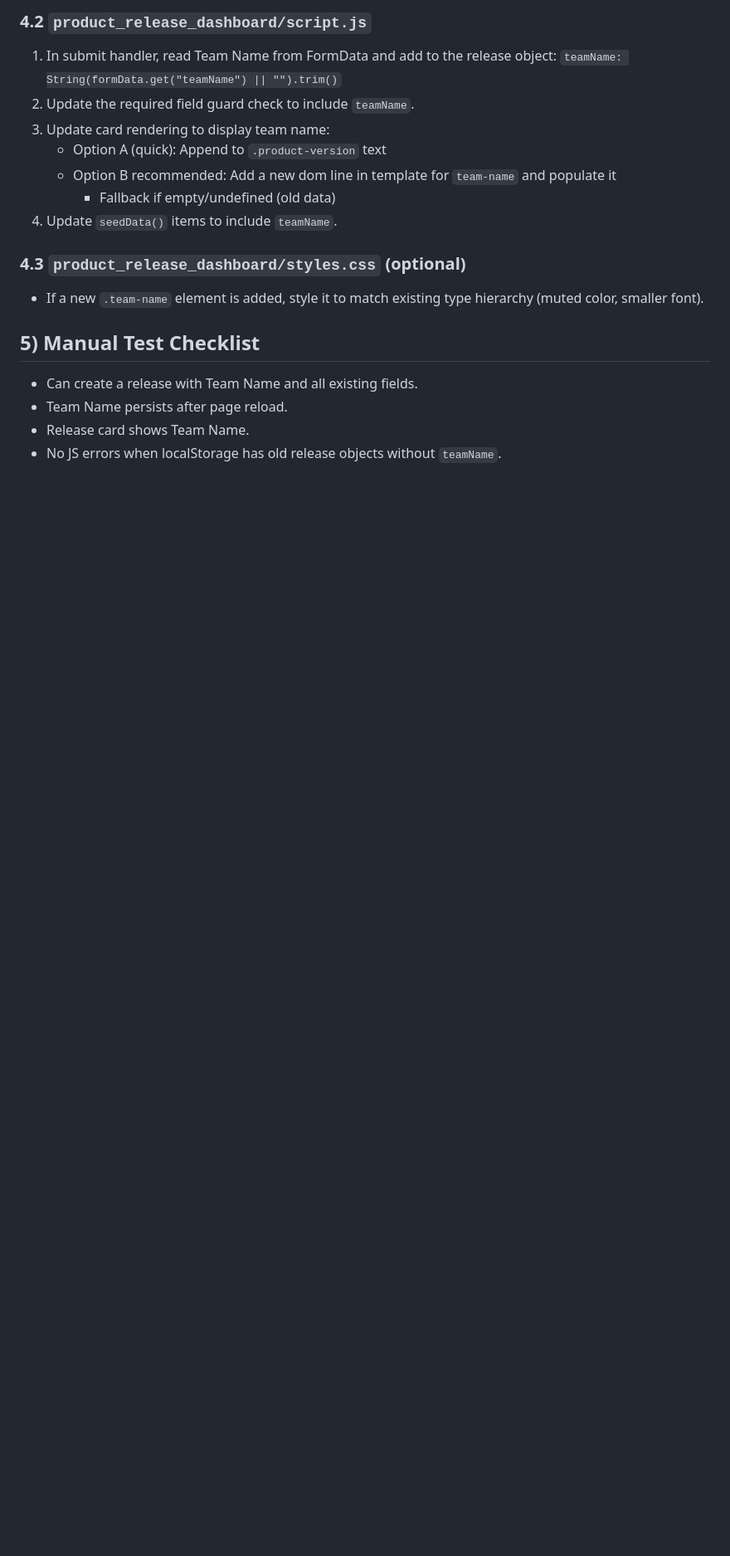
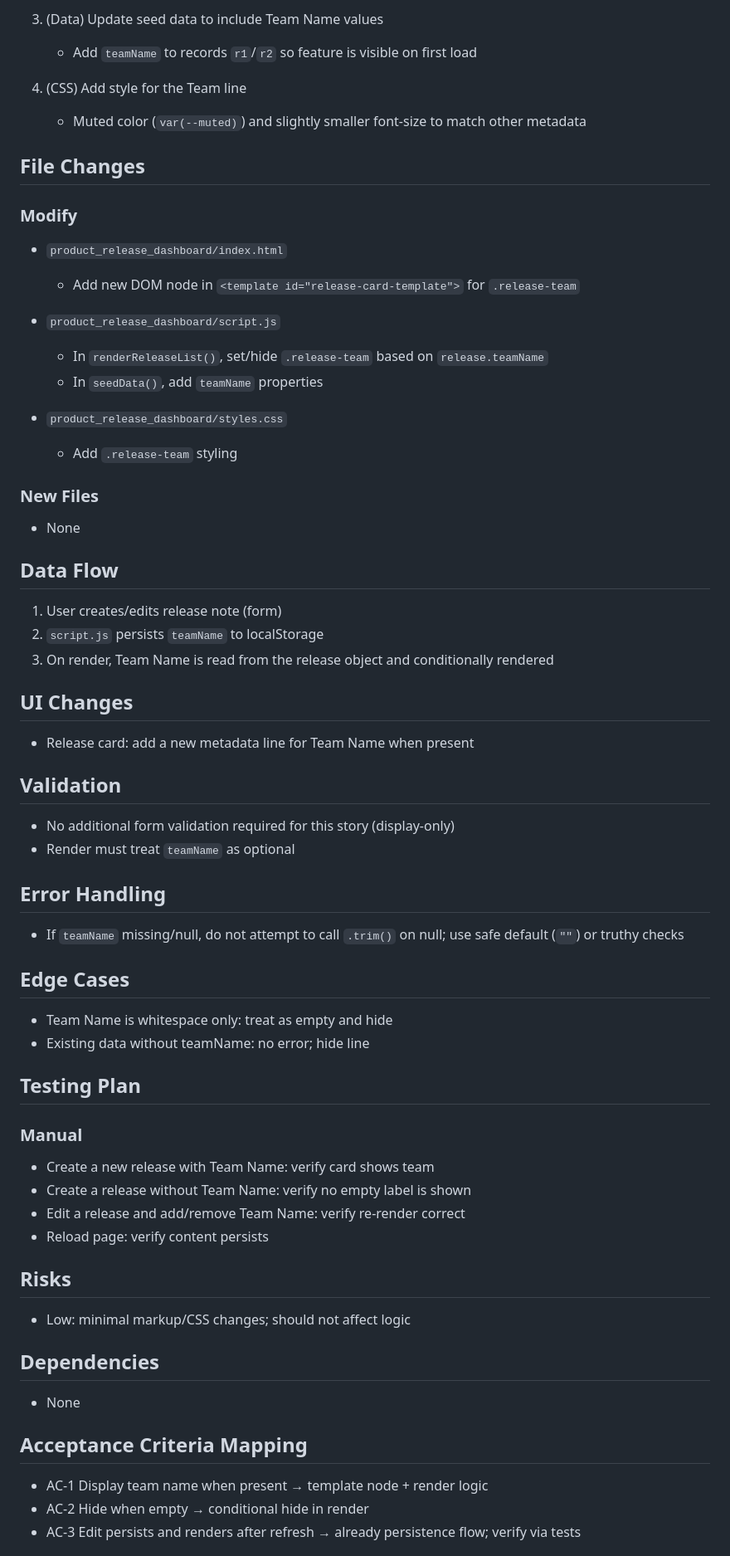
Before and after one commit to dipmandl/Codemie, a Markdown page: product_release_dashboard/IMPLEMENTATION_PLAN_TEAM_NAME.md, the part around one of its changes. Shown at 83% size. Rendered like a GitHub page; blank space fills up the shorter version.

```diff
--- a/product_release_dashboard/IMPLEMENTATION_PLAN_TEAM_NAME.md
+++ b/product_release_dashboard/IMPLEMENTATION_PLAN_TEAM_NAME.md
@@ -64,20 +62,69 @@ New: add `teamName: string`
 
-### 4.2 `product_release_dashboard/script.js`
-1. In submit handler, read Team Name from FormData and add to the release object:
-   `teamName: String(formData.get("teamName") || "").trim()`
-2. Update the required field guard check to include `teamName`.
-3. Update card rendering to display team name:
-   - Option A (quick): Append to `.product-version` text
-   - Option B recommended: Add a new dom line in template for `team-name` and populate it
-     - Fallback if empty/undefined (old data)
-4. Update `seedData()` items to include `teamName`.
+3) (Data) Update seed data to include Team Name values
+   - Add `teamName` to records `r1`/`r2` so feature is visible on first load
 
-### 4.3 `product_release_dashboard/styles.css` (optional)
-- If a new `.team-name` element is added, style it to match existing type hierarchy (muted color, smaller font).
+4) (CSS) Add style for the Team line
+   - Muted color (`var(--muted)`) and slightly smaller font-size to match other metadata
 
-## 5) Manual Test Checklist
+## File Changes
 
-- Can create a release with Team Name and all existing fields.
-- Team Name persists after page reload.
-- Release card shows Team Name.
-- No JS errors when localStorage has old release objects without `teamName`.
+### Modify
+- `product_release_dashboard/index.html`
+  - Add new DOM node in `<template id="release-card-template">` for `.release-team`
+
+- `product_release_dashboard/script.js`
+  - In `renderReleaseList()`, set/hide `.release-team` based on `release.teamName`
+  - In `seedData()`, add `teamName` properties
+
+- `product_release_dashboard/styles.css`
+  - Add `.release-team` styling
+
+### New Files
+- None
+
+## Data Flow
+
+1) User creates/edits release note (form)
+2) `script.js` persists `teamName` to localStorage
+3) On render, Team Name is read from the release object and conditionally rendered
+
+## UI Changes
+
+- Release card: add a new metadata line for Team Name when present
+
+## Validation
+
+- No additional form validation required for this story (display-only)
+- Render must treat `teamName` as optional
+
+## Error Handling
+
+- If `teamName` missing/null, do not attempt to call `.trim()` on null; use safe default (`""`) or truthy checks
+
+## Edge Cases
+
+- Team Name is whitespace only: treat as empty and hide
+- Existing data without teamName: no error; hide line
+
+## Testing Plan
+
+### Manual
+- Create a new release with Team Name: verify card shows team
+- Create a release without Team Name: verify no empty label is shown
+- Edit a release and add/remove Team Name: verify re-render correct
+- Reload page: verify content persists
+
+## Risks
+
+- Low: minimal markup/CSS changes; should not affect logic
+
+## Dependencies
+
+- None
+
+## Acceptance Criteria Mapping
+
+- AC-1 Display team name when present → template node + render logic
+- AC-2 Hide when empty → conditional hide in render
+- AC-3 Edit persists and renders after refresh → already persistence flow; verify via tests
+
```
Also changed, not shown: other parts of product_release_dashboard/IMPLEMENTATION_PLAN_TEAM_NAME.md (+47 -44 lines).
